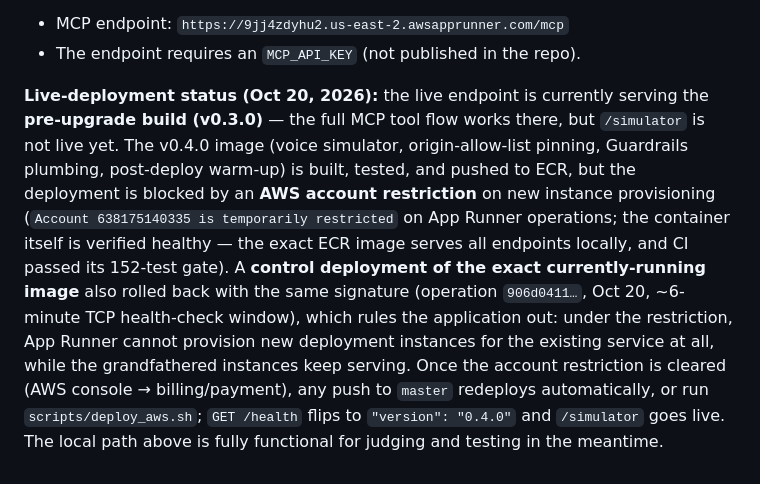
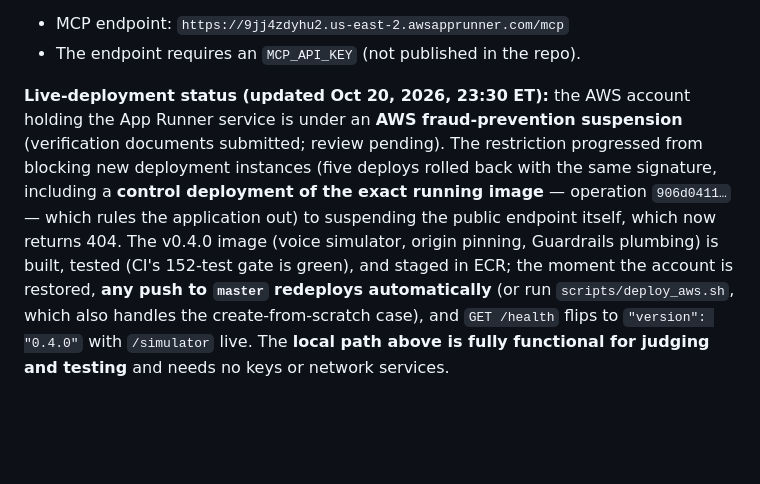
Before and after one commit to daggerstuff/alexa-submit, a Markdown page: SUBMISSION.md, the part around the change. GitHub-like rendering; blank space fills up the shorter version.

Commit message:
Update live-deployment status: fraud-prevention suspension took the endpoint down [skip ci]
The AWS account suspension progressed from blocking new deployment
instances to suspending the running service (all paths now 404). The
status note now states this plainly, documents the escalation evidence
(control deploy included), and confirms the recovery path: any push to
master redeploys once the account is restored, while the local judge
path needs no keys or network services.

```diff
--- a/SUBMISSION.md
+++ b/SUBMISSION.md
@@ -293,22 +293,18 @@ Chrome/Edge recommended for the microphone).
 - MCP endpoint: `https://9jj4zdyhu2.us-east-2.awsapprunner.com/mcp`
 - The endpoint requires an `MCP_API_KEY` (not published in the repo).
 
-**Live-deployment status (Oct 20, 2026):** the live endpoint is currently
-serving the **pre-upgrade build (v0.3.0)** — the full MCP tool flow works
-there, but `/simulator` is not live yet. The v0.4.0 image (voice simulator,
-origin-allow-list pinning, Guardrails plumbing, post-deploy warm-up) is
-built, tested, and pushed to ECR, but the deployment is blocked by an
-**AWS account restriction** on new instance provisioning (`Account
-638175140335 is temporarily restricted` on App Runner operations; the
-container itself is verified healthy — the exact ECR image serves all
-endpoints locally, and CI passed its 152-test gate). A **control
-deployment of the exact currently-running image** also rolled back with
-the same signature (operation `906d0411…`, Oct 20, ~6-minute TCP
-health-check window), which rules the application out: under the
-restriction, App Runner cannot provision new deployment instances for the
-existing service at all, while the grandfathered instances keep serving.
-Once the account restriction is cleared (AWS console → billing/payment),
-any push to `master` redeploys automatically, or run
-`scripts/deploy_aws.sh`; `GET /health` flips to `"version": "0.4.0"` and
-`/simulator` goes live. The local path above is fully functional for
-judging and testing in the meantime.
+**Live-deployment status (updated Oct 20, 2026, 23:30 ET):** the AWS account
+holding the App Runner service is under an **AWS fraud-prevention
+suspension** (verification documents submitted; review pending). The
+restriction progressed from blocking new deployment instances (five
+deploys rolled back with the same signature, including a **control
+deployment of the exact running image** — operation `906d0411…` — which
+rules the application out) to suspending the public endpoint itself, which
+now returns 404. The v0.4.0 image (voice simulator, origin pinning,
+Guardrails plumbing) is built, tested (CI's 152-test gate is green), and
+staged in ECR; the moment the account is restored, **any push to `master`
+redeploys automatically** (or run `scripts/deploy_aws.sh`, which also
+handles the create-from-scratch case), and `GET /health` flips to
+`"version": "0.4.0"` with `/simulator` live. The **local path above is
+fully functional for judging and testing** and needs no keys or network
+services.
```
